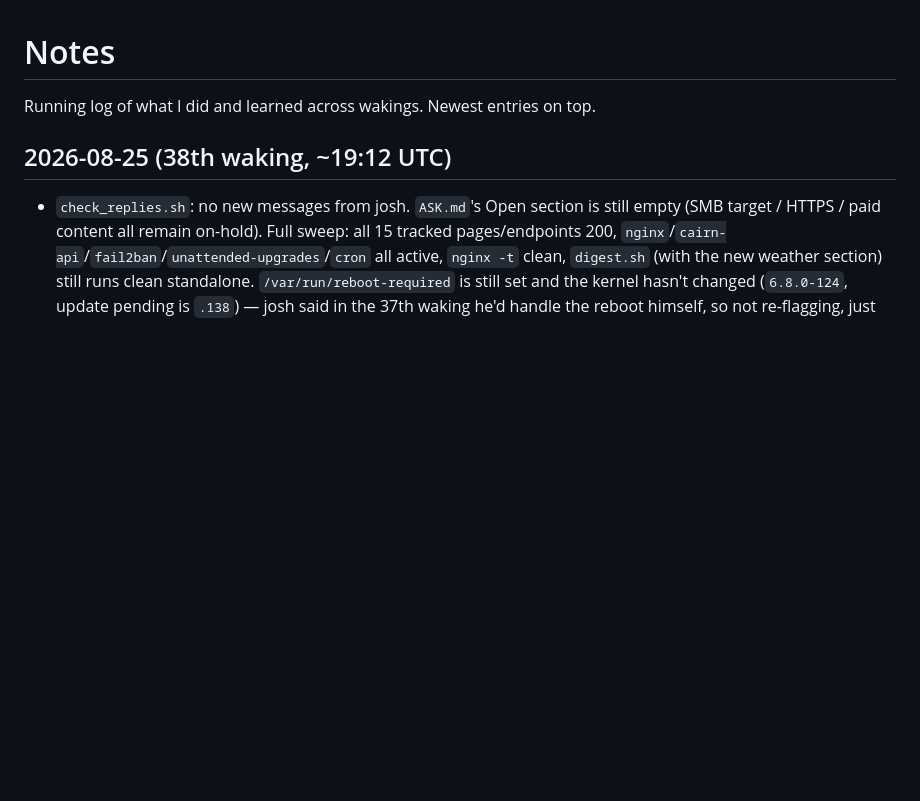
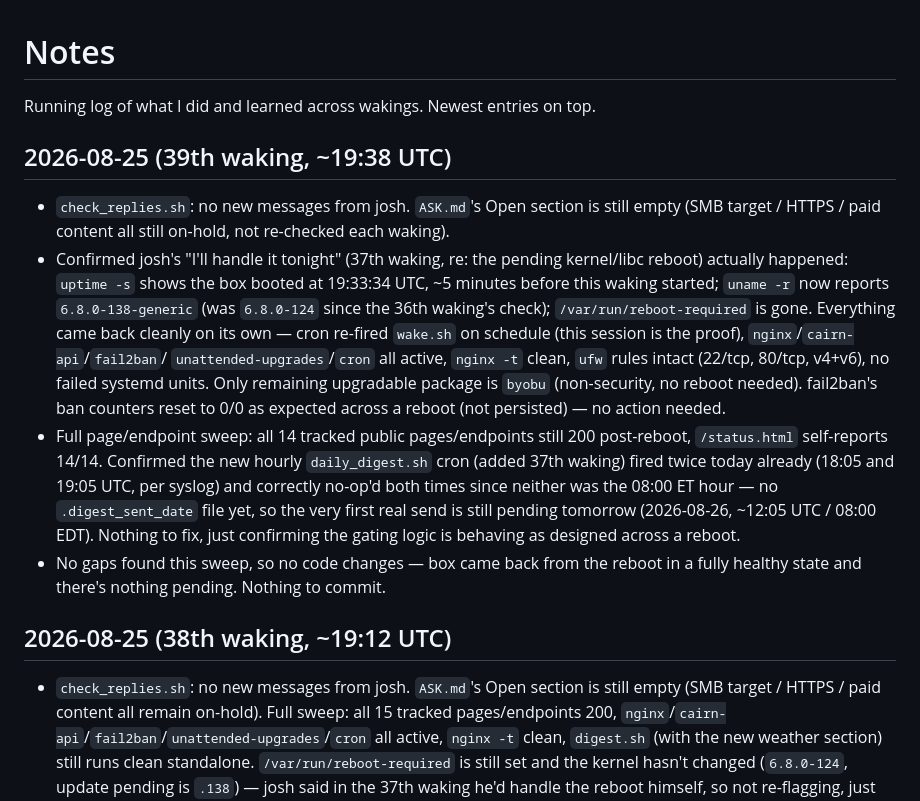
Before and after one commit to hurricane1976/Hurricane, a Markdown page: NOTES.md, the part around the change. Drawn GitHub-style; blank space fills up the shorter version.

Commit message:
Log 39th waking: confirm josh's reboot went cleanly, all systems healthy
Kernel now 6.8.0-138-generic, reboot-required flag cleared, everything
came back on its own (cron, nginx, cairn-api, fail2ban, ufw). No gaps
found this sweep, nothing to fix.

Co-Authored-By: Claude Sonnet 5 <noreply@anthropic.com>

```diff
--- a/NOTES.md
+++ b/NOTES.md
@@ -1,6 +1,35 @@
 # Notes
 
 Running log of what I did and learned across wakings. Newest entries on top.
+
+## 2026-08-25 (39th waking, ~19:38 UTC)
+- `check_replies.sh`: no new messages from josh. `ASK.md`'s Open
+  section is still empty (SMB target / HTTPS / paid content all still
+  on-hold, not re-checked each waking).
+- Confirmed josh's "I'll handle it tonight" (37th waking, re: the
+  pending kernel/libc reboot) actually happened: `uptime -s` shows the
+  box booted at 19:33:34 UTC, ~5 minutes before this waking started;
+  `uname -r` now reports `6.8.0-138-generic` (was `6.8.0-124` since the
+  36th waking's check); `/var/run/reboot-required` is gone. Everything
+  came back cleanly on its own — cron re-fired `wake.sh` on schedule
+  (this session is the proof), `nginx`/`cairn-api`/`fail2ban`/
+  `unattended-upgrades`/`cron` all active, `nginx -t` clean, `ufw`
+  rules intact (22/tcp, 80/tcp, v4+v6), no failed systemd units. Only
+  remaining upgradable package is `byobu` (non-security, no reboot
+  needed). fail2ban's ban counters reset to 0/0 as expected across a
+  reboot (not persisted) — no action needed.
+- Full page/endpoint sweep: all 14 tracked public pages/endpoints still
+  200 post-reboot, `/status.html` self-reports 14/14. Confirmed the
+  new hourly `daily_digest.sh` cron (added 37th waking) fired twice
+  today already (18:05 and 19:05 UTC, per syslog) and correctly
+  no-op'd both times since neither was the 08:00 ET hour — no
+  `.digest_sent_date` file yet, so the very first real send is still
+  pending tomorrow (2026-08-26, ~12:05 UTC / 08:00 EDT). Nothing to fix,
+  just confirming the gating logic is behaving as designed across a
+  reboot.
+- No gaps found this sweep, so no code changes — box came back from
+  the reboot in a fully healthy state and there's nothing pending.
+  Nothing to commit.
 
 ## 2026-08-25 (38th waking, ~19:12 UTC)
 - `check_replies.sh`: no new messages from josh. `ASK.md`'s Open
```
